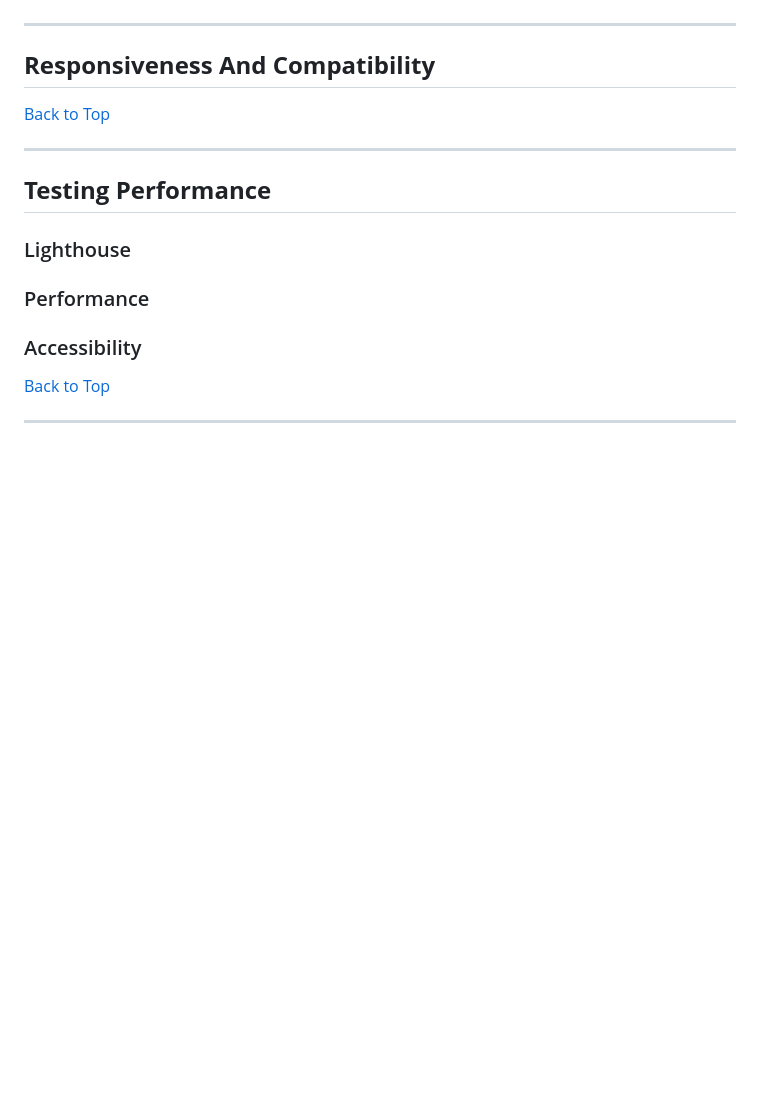
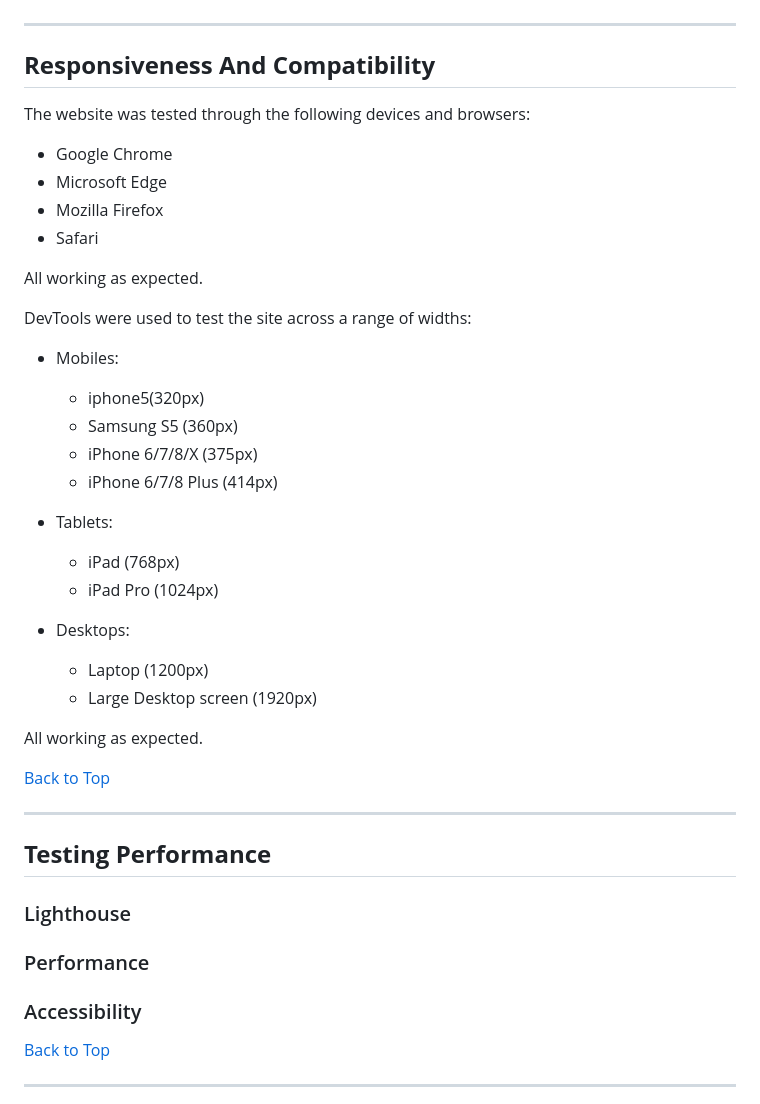
Before and after one commit to CarlaBuongiorno/The-Collector, a Markdown page: testing.md, the part around the change. Drawn GitHub-style; blank space fills up the shorter version.

Commit message:
Add testing on devices browsers to testing Responsiveness and Compatibility

```diff
--- a/testing.md
+++ b/testing.md
@@ -215,6 +215,33 @@ PyLint Extension
 
 ## **Responsiveness And Compatibility**
 
+The website was tested through the following devices and browsers:
+
+* Google Chrome
+* Microsoft Edge
+* Mozilla Firefox
+* Safari
+
+All working as expected.
+
+DevTools were used to test the site across a range of widths:
+
+* Mobiles:
+    * iphone5(320px)
+    * Samsung S5 (360px)
+    * iPhone 6/7/8/X (375px)
+    * iPhone 6/7/8 Plus (414px)
+
+* Tablets:
+    * iPad (768px)
+    * iPad Pro (1024px)
+
+* Desktops:
+    * Laptop (1200px)
+    * Large Desktop screen (1920px)
+
+All working as expected.
+
 
 [Back to Top](#testing-and-project-barrier-solutions)
 
```
Also changed, not shown: README.md (+9 -9 lines), static/docs/readme-images/copyright.png (added), 1 other file.
